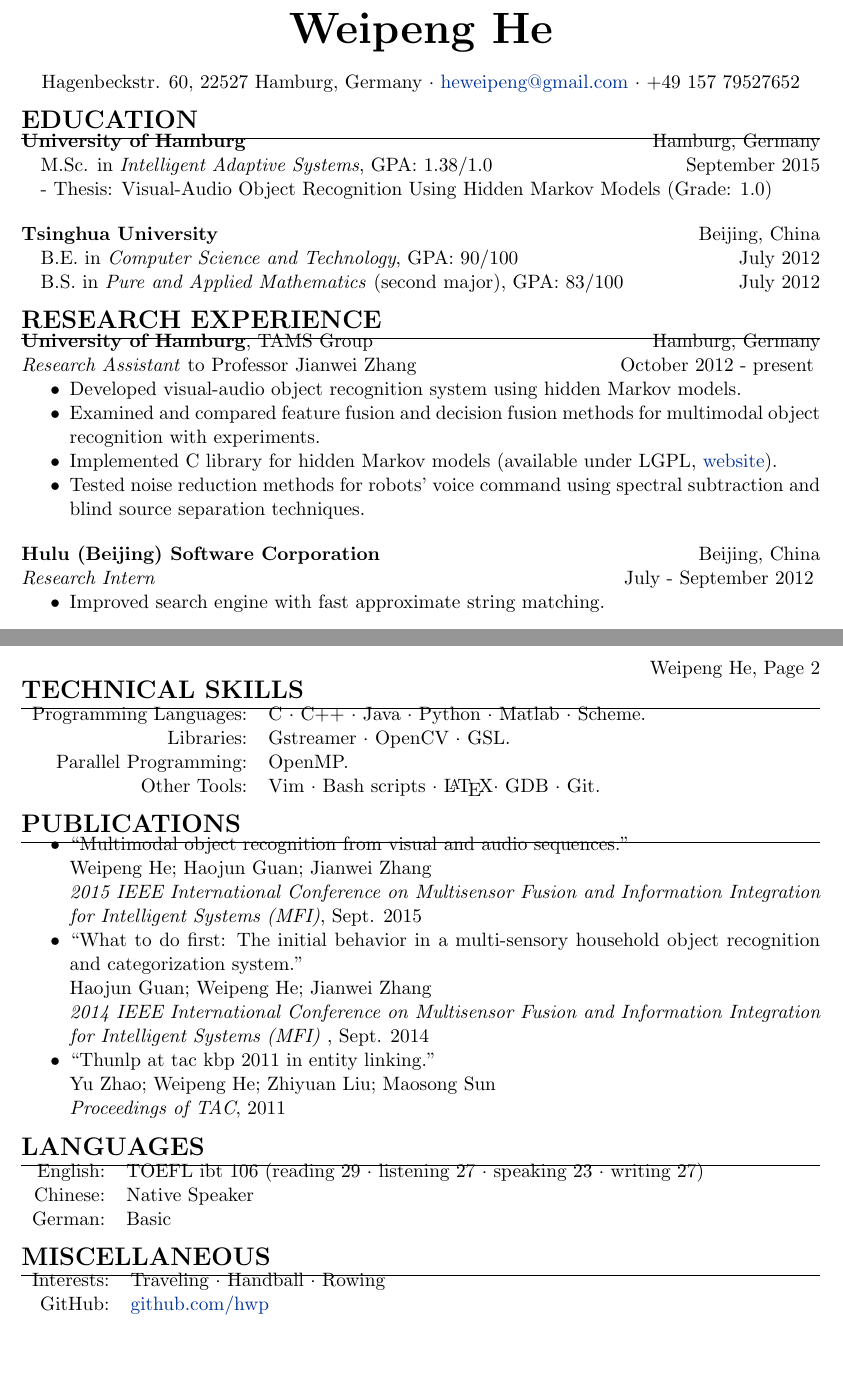
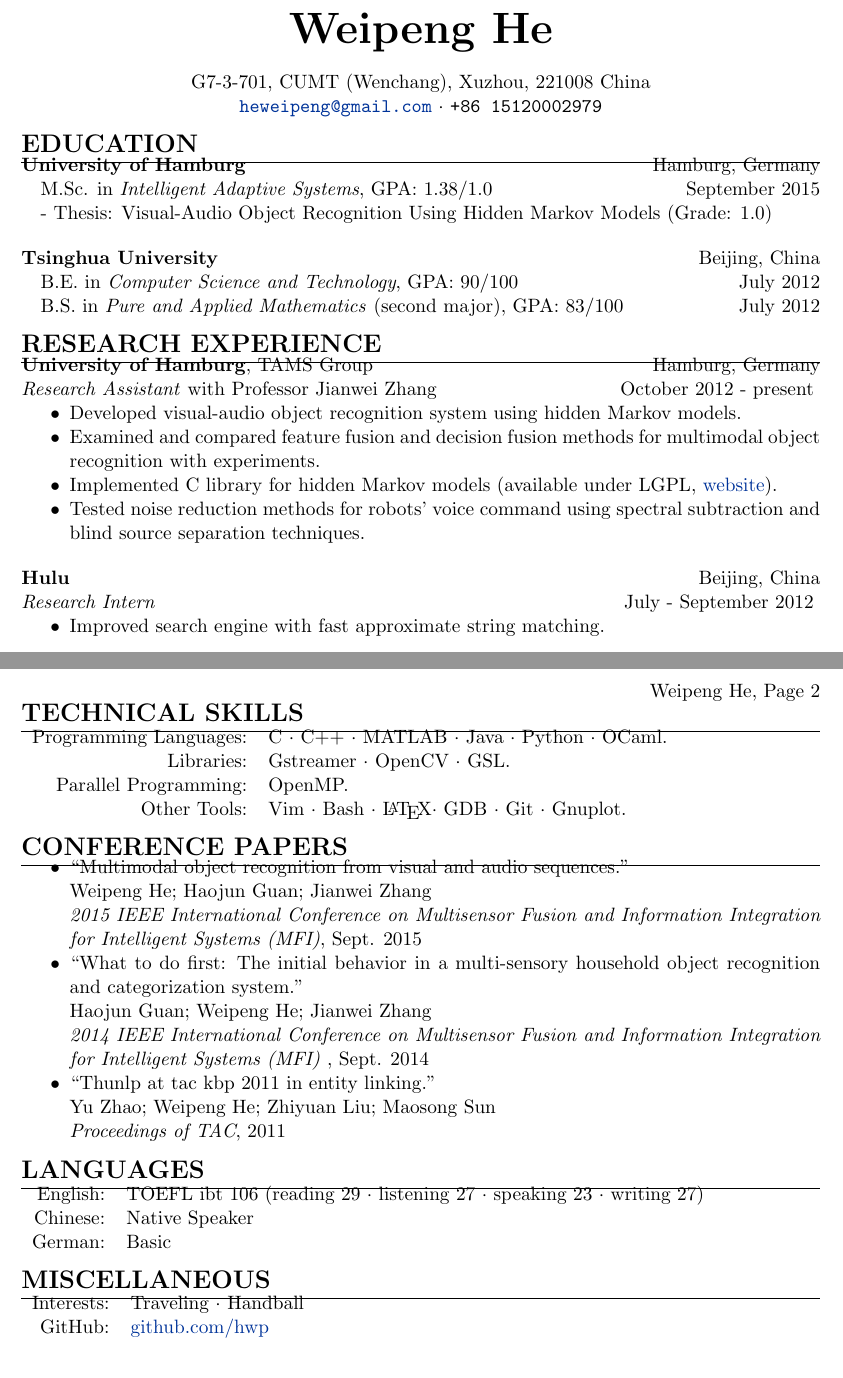
Before and after one commit to hwp/resume, a LaTeX CV (Weipeng_HE_CV.tex): two parts of pages 1 and 2 of 2, joined at a grey line, cut so that both start at the same text. Compiled offline with pdfLaTeX.

Commit message:
update address

```diff
--- a/Weipeng_HE_CV.tex
+++ b/Weipeng_HE_CV.tex
@@ -70,9 +70,9 @@
 \begin{center}
   {\Huge\bfseries Weipeng He}
 
-  Hagenbeckstr. 60, 22527 Hamburg, Germany $\cdotp$
-  \href{mailto:heweipeng@gmail.com}{heweipeng@gmail.com} $\cdotp$
-  +49 157 79527652
+  G7-3-701, CUMT (Wenchang), Xuzhou, 221008 China \\
+  \href{mailto:heweipeng@gmail.com}{\texttt{heweipeng@gmail.com}} $\cdotp$
+  \texttt{+86 15120002979}
 \end{center}
 
 %----------------------------------------------------------------------------------------
@@ -95,7 +95,7 @@
 \section{RESEARCH EXPERIENCE}
 
 \textbf{University of Hamburg}, TAMS Group \hfill Hamburg, Germany \\
-\textit{Research Assistant} to Professor Jianwei Zhang \hfill October 2012 - present
+\textit{Research Assistant} with Professor Jianwei Zhang \hfill October 2012 - present
 \vspace{-\parskip}
 \begin{itemize}
   \item Developed visual-audio object recognition system using hidden Markov models.
@@ -106,7 +106,7 @@
 
 %------------------------------------------------
 
-\textbf{Hulu (Beijing) Software Corporation} \hfill Beijing, China \\
+\textbf{Hulu} \hfill Beijing, China \\
 \textit{Research Intern} \hfill July - September 2012
 \vspace{-\parskip}
 \begin{itemize}
@@ -160,17 +160,17 @@ Zheng Geru Scholarship, Tsinghua University \hfill December 2009
 \section{TECHNICAL SKILLS}
 
 \begin{tabular}{rl}
-  Programming Languages: & C $\cdotp$ C++ $\cdotp$ Java $\cdotp$ Python $\cdotp$ Matlab $\cdotp$ Scheme. \\
+  Programming Languages: & C $\cdotp$ C++ $\cdotp$ MATLAB $\cdotp$ Java $\cdotp$ Python $\cdotp$ OCaml. \\
   Libraries: & Gstreamer $\cdotp$ OpenCV $\cdotp$ GSL. \\
   Parallel Programming: & OpenMP. \\
-  Other Tools: & Vim $\cdotp$ Bash scripts $\cdotp$ \LaTeX $\cdotp$ GDB $\cdotp$ Git. \\
+  Other Tools: & Vim $\cdotp$ Bash $\cdotp$ \LaTeX $\cdotp$ GDB $\cdotp$ Git $\cdotp$ Gnuplot. \\
 \end{tabular}
 
 %----------------------------------------------------------------------------------------
 %	PUBLICATIONS
 %----------------------------------------------------------------------------------------
 
-\section{PUBLICATIONS}
+\section{CONFERENCE PAPERS}
 \begin{itemize}
   \item ``Multimodal object recognition from visual and audio sequences.'' \\
     Weipeng He; Haojun Guan; Jianwei Zhang \\
@@ -200,7 +200,7 @@ Zheng Geru Scholarship, Tsinghua University \hfill December 2009
 \section{MISCELLANEOUS}
 
 \begin{tabular}{rl}
-  Interests: & Traveling $\cdotp$ Handball $\cdotp$ Rowing \\
+  Interests: & Traveling $\cdotp$ Handball \\
   GitHub: & \href{https://github.com/hwp}{github.com/hwp} \\
 \end{tabular}
 
```
Also changed, not shown: Weipeng_HE_CV.tex (6 more changed lines).
